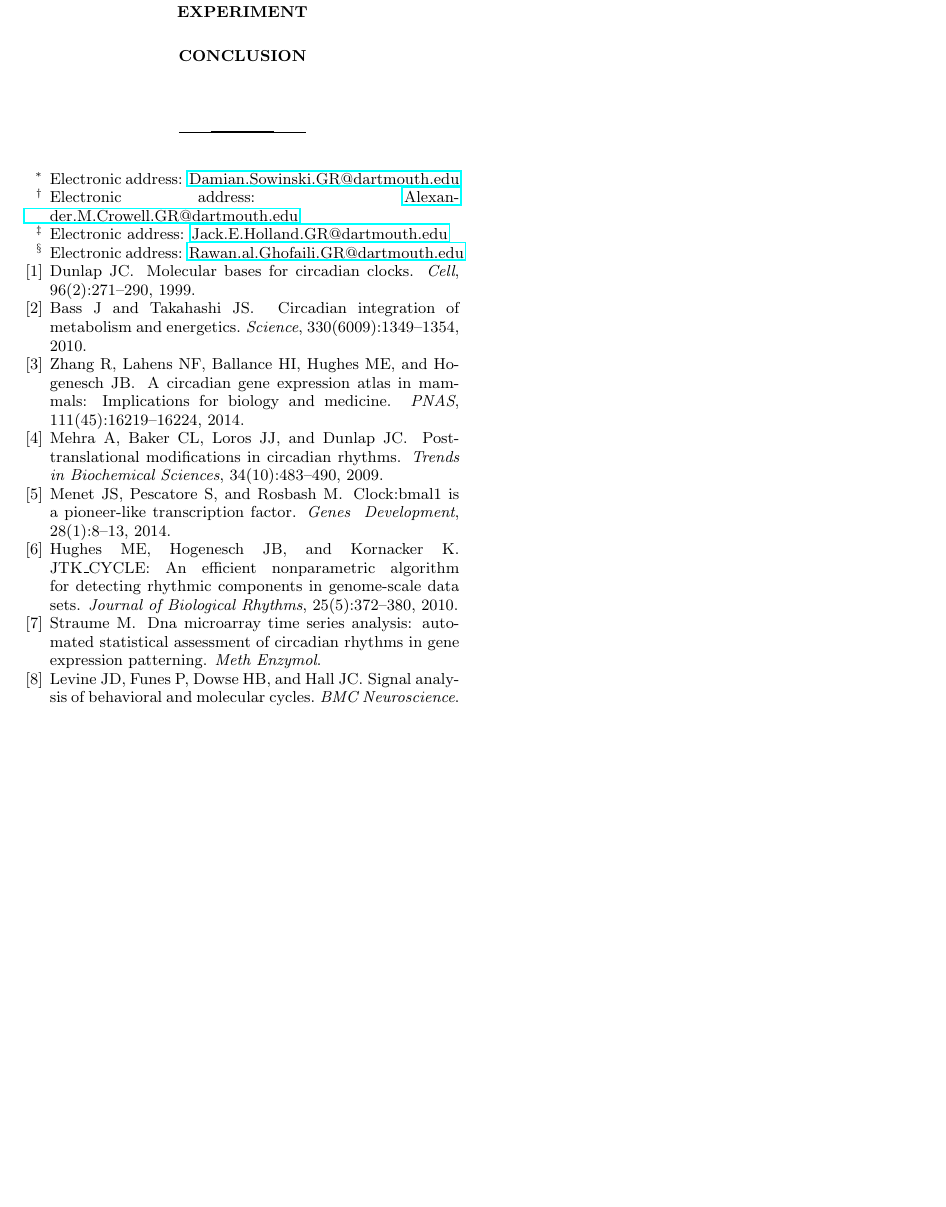
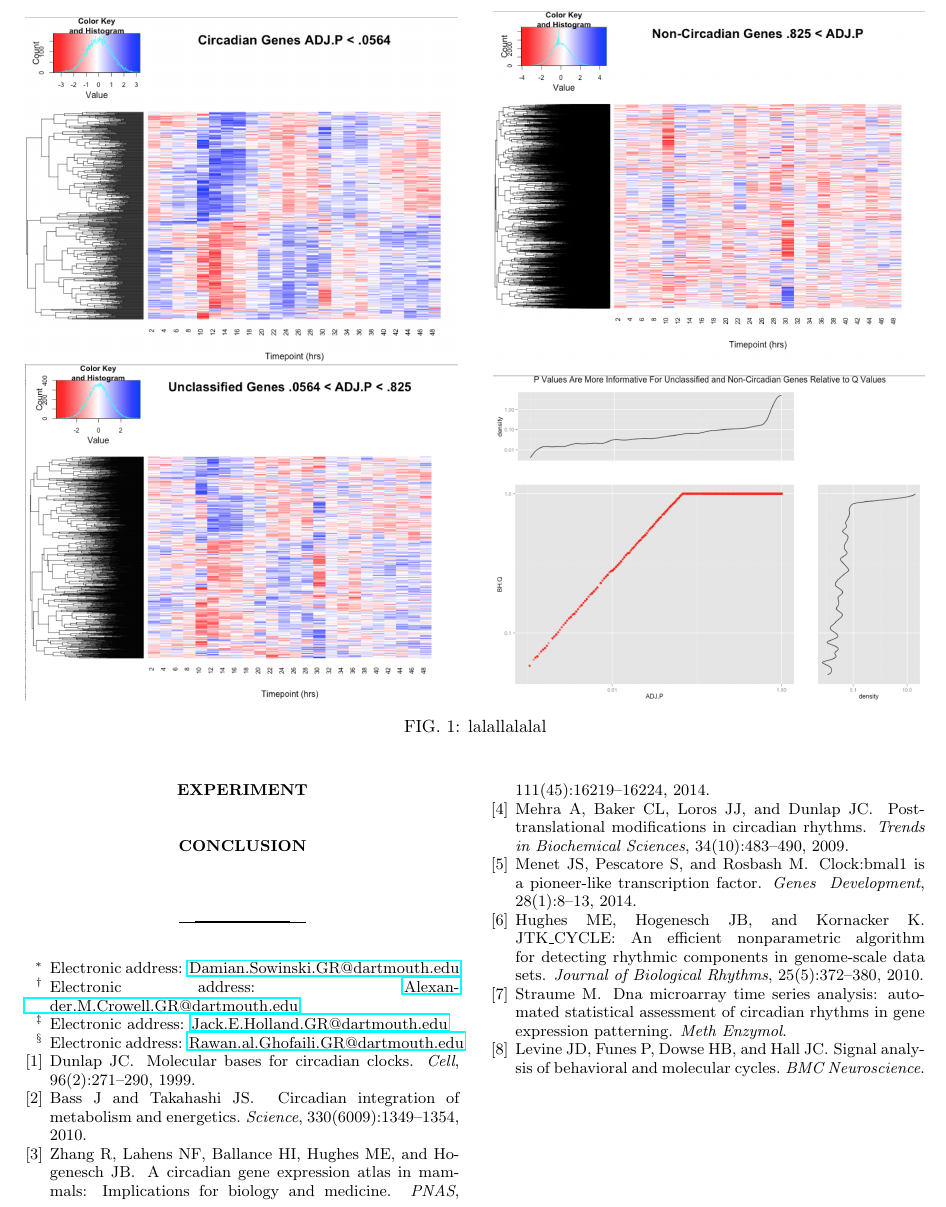
Before and after one commit to JackHolland/Brains, a LaTeX paper (ANN_Paper/Circadian_ANN.tex): part of page 4 of 4, cut at the place of the change, the shorter picture padded with empty space. Compiled offline with pdfLaTeX.

Commit message:
Images in
Alec can you write the caption for the image int he data section?

```diff
--- a/ANN_Paper/Circadian_ANN.tex
+++ b/ANN_Paper/Circadian_ANN.tex
@@ -14,6 +14,7 @@
 \usepackage{multirow}
 \usepackage{algorithm}
 \usepackage{algpseudocode}
+\usepackage{subfig}
 
 %editing commands for the users in our group (You can make more)
 \newcommand{\Damian}[1]{\textcolor{magenta}{(Damian: #1)}}
@@ -250,12 +251,23 @@ The only constraints that we have on our choice is that the function be both dif
 
 \section{Data}
 The training dataset employed in this project was derived from Neurospora Crassa a filamentous fungus which is one of the primary model organisms in the study of circadian clocks due to it's genetic tractability, ease of culture and possession of a semantically similar clock to higher eukaryotes.  All samples were synchronized with a light to dark transition and three biological replicates were collected every two hours for 48 hours.  These samples were then sequenced and aligned to the neurospora genome using tophat.  Feature counting was performed with HTSeq count and normalization performed with the DESeq bioconductor package.  The resulting gene counts were then processed using JTK for Circadian classification.  The training data is comprised of a combination of the normalized gene counts at each timepoint and a classifier of circadian, non-circadian or unclassified based on the adjusted P value output by JTK. The cutoffs for these classifiers were determined by examining the P and Q value distributions for all genes along with hierarchically clustered heatmaps for each set.
-
+\begin{figure*}
+\centering
+\vfill
+\includegraphics[width=0.48\textwidth]{Circadian.png}\hfill
+\includegraphics[width=0.48\textwidth]{Non-Circadian.png}
+\\
+\includegraphics[width=0.48\textwidth]{Unclassified.png} \hfill
+\includegraphics[width=0.48\textwidth]{PvsQ.png}
+\caption{lalallalalal}
+\vfill
+\end{figure*}
 \section{Experiment}
 
 \section{Conclusion}
 
-\bibliography{bibliography}{}
 \bibliographystyle{unsrt}
+\bibliography{bibliography}
+
 
 \end{document}
```
Also changed, not shown: ANN_Paper/Circadian_ANN.pdf, 3 other files.
